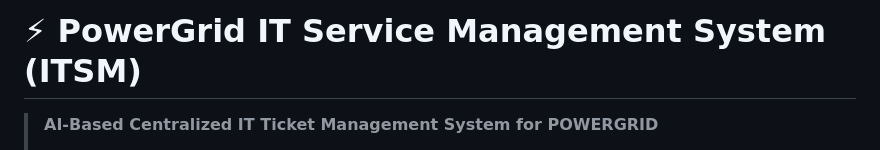
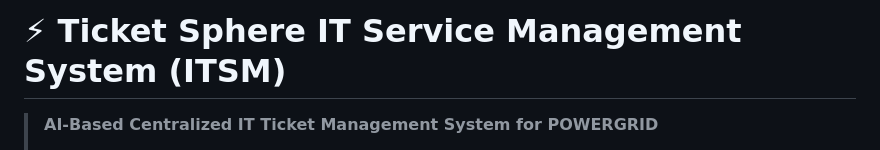
Before and after one commit to harinimadhankumar/Ticket-Sphere-Automated-IT-Support-System, a Markdown page: README.md, the part around the change. Rendered like a GitHub page.

```diff
--- a/README.md
+++ b/README.md
@@ -1,4 +1,4 @@
-# ⚡ PowerGrid IT Service Management System (ITSM)
+# ⚡ Ticket Sphere IT Service Management System (ITSM)
 
 > **AI-Based Centralized IT Ticket Management System for POWERGRID**
 >
```
